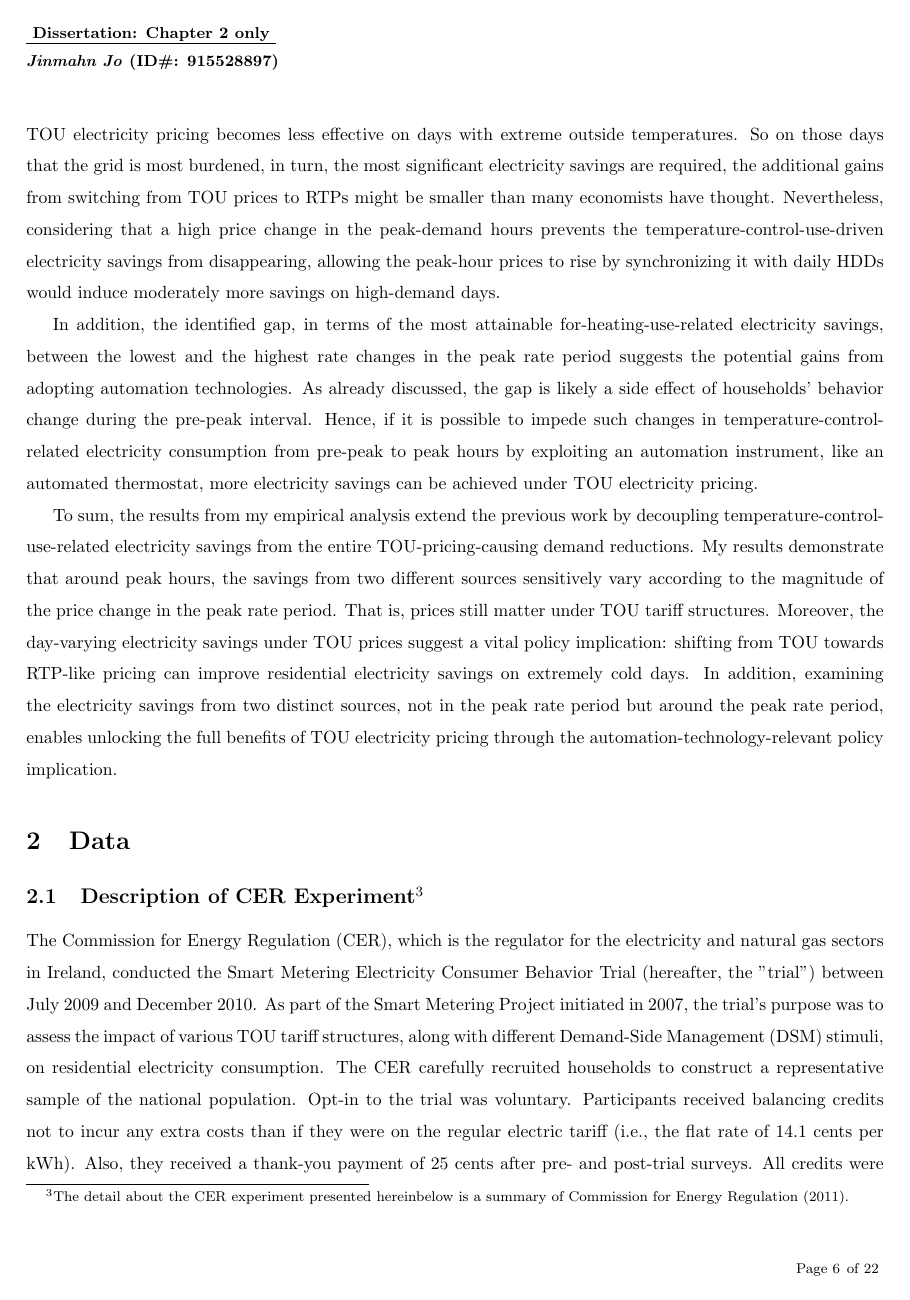
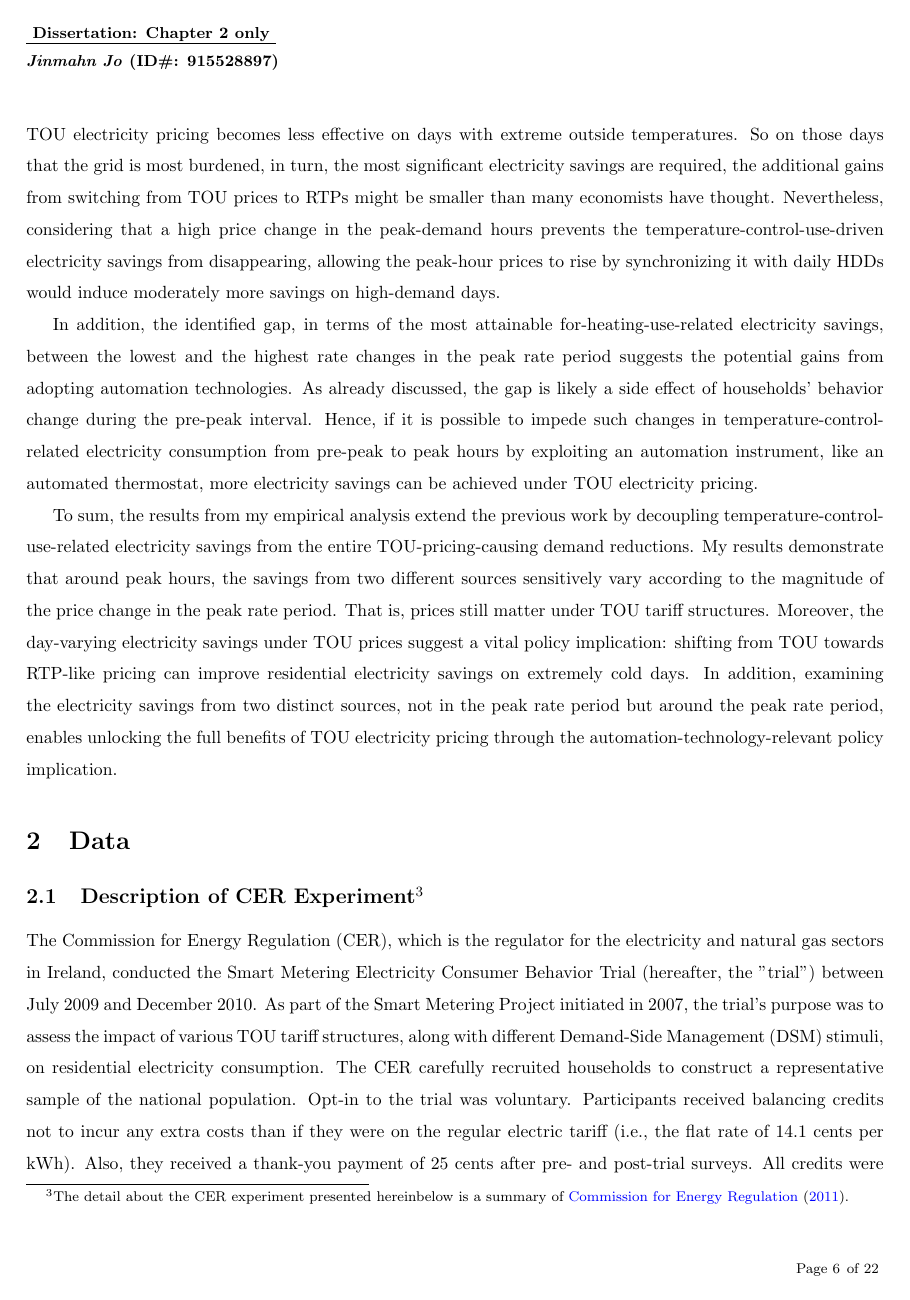
Before and after one commit to JMJo321/Dissertation, a LaTeX figure (Dissertation_Chapter-2-Only.tex, which reads 00_Preambles/Preamble_Dissertation_Packages.tex): page 6 of 22. Compiled offline with pdfLaTeX.

Commit message:
Update a preamble file to use additional packages (#10)

```diff
--- a/00_Preambles/Preamble_Dissertation_Packages.tex
+++ b/00_Preambles/Preamble_Dissertation_Packages.tex
@@ -6,7 +6,7 @@
 \usepackage[utf8]{inputenc}
 
 % 2. To insert mathematical equations
-\usepackage{amsmath, amssymb, amsthm, bbold}
+\usepackage{amsmath, amssymb, amsthm, bbold, dsfont}
 
 % 3. To embed image files
 \usepackage{graphicx}
@@ -18,6 +18,7 @@
 \usepackage{xtab, ltablex}
 \usepackage{boldline, rotating, adjustbox}
 \usepackage{makecell}
+\usepackage{arydshln}
 
 % 4.1. Tables from "fixest" library
 \usepackage{booktabs}
@@ -47,3 +48,13 @@
 
 % 7. To add a bibliography
 \usepackage{natbib}
+
+% 8. To add hyperlinks and set styles
+\usepackage{hyperref}
+\hypersetup{
+    colorlinks = true,
+    linkcolor = black,
+    urlcolor = blue,
+    citecolor = blue
+}
+\urlstyle{same}
```
